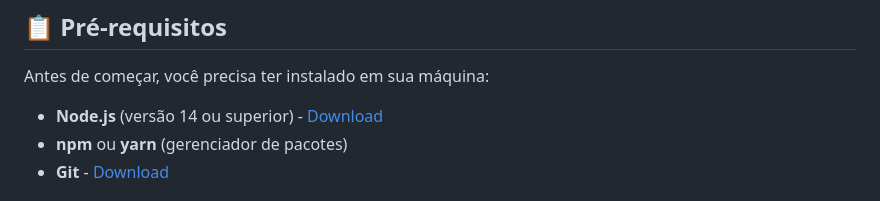
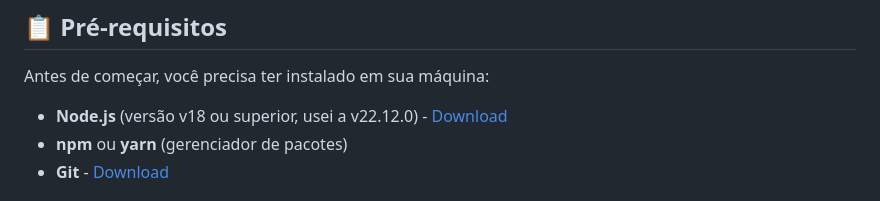
Before and after one commit to eliandrosergio/TumaTrans_Nodejs, a Markdown page: README.md, the part around the change. Drawn GitHub-style.

Commit message:
README.MD alterado de leve

```diff
--- a/README.md
+++ b/README.md
@@ -175,7 +175,7 @@ O Sistema de Gestão de Transporte Escolar é uma aplicação web full-stack pro
 
 Antes de começar, você precisa ter instalado em sua máquina:
 
-- **Node.js** (versão 14 ou superior) - [Download](https://nodejs.org/)
+- **Node.js** (versão v18 ou superior, usei a v22.12.0) - [Download](https://nodejs.org/)
 - **npm** ou **yarn** (gerenciador de pacotes)
 - **Git** - [Download](https://git-scm.com/)
 
```
